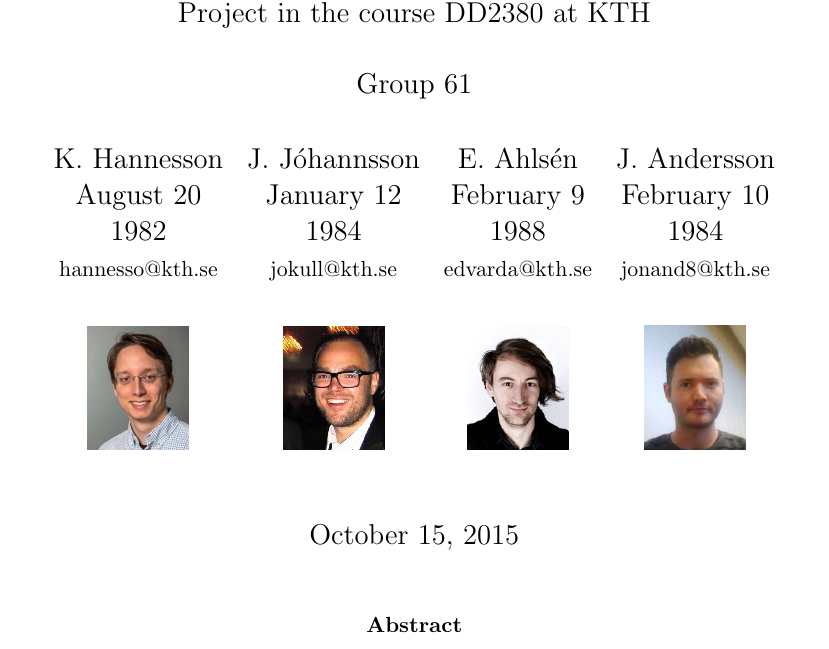
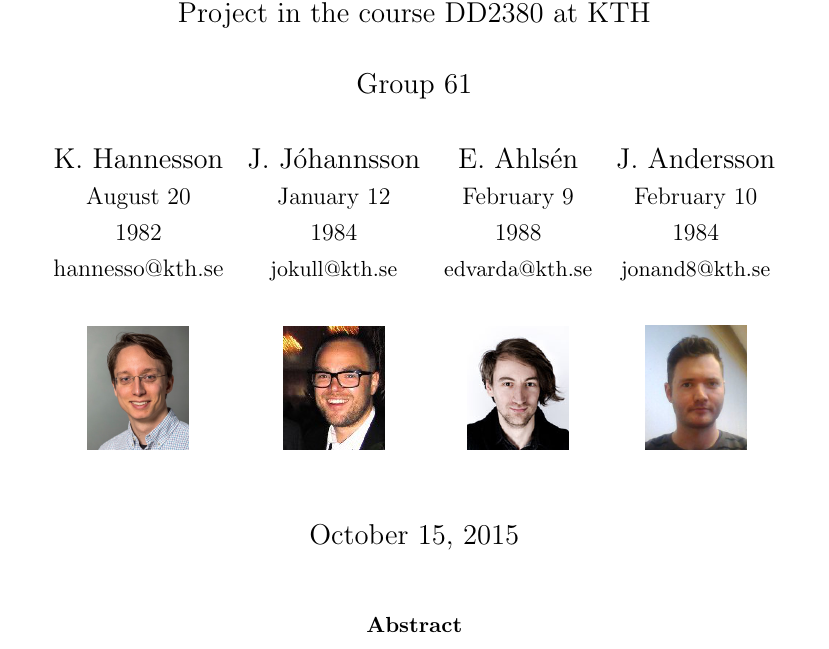
Before and after one commit to jandersson/NLG-2-Models, a LaTeX paper (report/ai15_group61_report.tex): part of page 1 of 11, cut so that both start at the same text. Compiled offline with pdfLaTeX.

Commit message:
More minor changes

```diff
--- a/report/ai15_group61_report.tex
+++ b/report/ai15_group61_report.tex
@@ -17,9 +17,9 @@
 Group 61\\ \\[0.05cm]
 \begin{tabular}{cccc}
 K. Hannesson & J. Jóhannsson & E. Ahlsén & J. Andersson\\
-August 20 & January 12 & February 9 & February 10 \\
-1982 & 1984 & 1988 & 1984 \\
-{\small hannesso@kth.se} & {\small jokull@kth.se} & {\small edvarda@kth.se} & {\small jonand8@kth.se} \\ \\[0.05cm]
+\normalsize{August 20} & \normalsize{January 12} & \normalsize{February 9} & \normalsize{February 10} \\
+\normalsize{1982} & \normalsize{1984} & \normalsize{1988} & \normalsize{1984} \\
+{\normalsize hannesso@kth.se} & {\small jokull@kth.se} & {\small edvarda@kth.se} & {\small jonand8@kth.se} \\ \\[0.05cm]
 \includegraphics[width=0.13\linewidth]{photo_Kristofer} &
 \includegraphics[width=0.13\linewidth]{photo_Jokull} &
 \includegraphics[width=0.13\linewidth]{photo_Edvard} &
```
